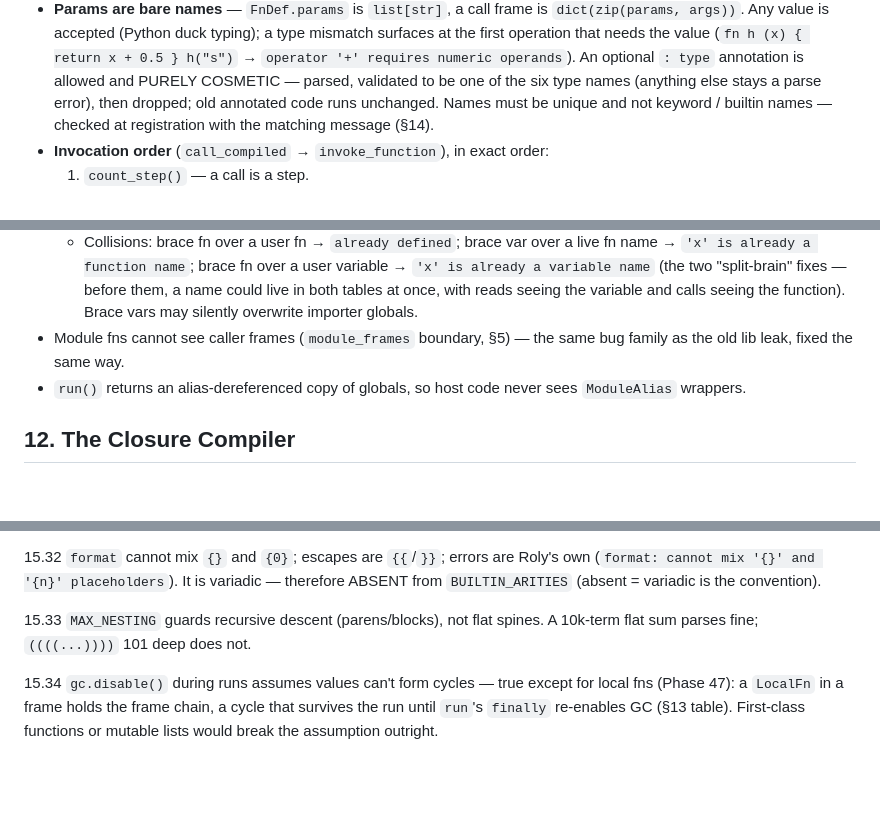
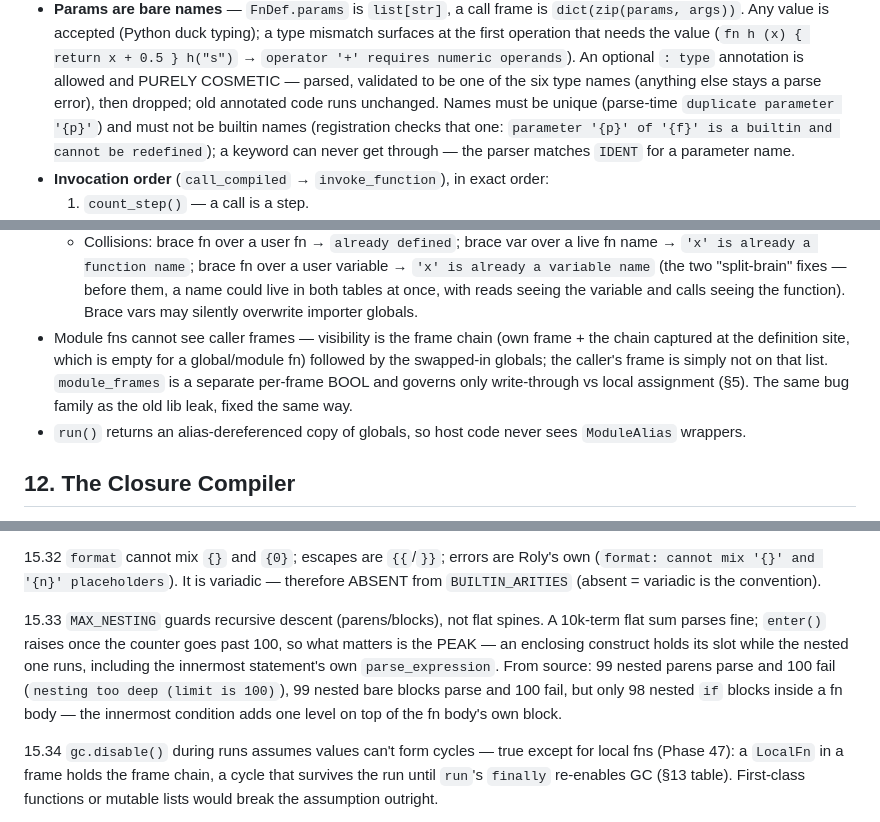
Before and after one commit to Dev-vesper/RolyCore, a Markdown page: internals.md, 3 parts joined by grey strips. Drawn GitHub-style; blank space fills up the shorter version.

```diff
--- a/internals.md
+++ b/internals.md
@@ -263,8 +269,11 @@ fn name (a, b) { ... return expr }
   operands`). An optional `: type` annotation is allowed and PURELY
   COSMETIC — parsed, validated to be one of the six type names (anything
   else stays a parse error), then dropped; old annotated code runs
-  unchanged. Names must be unique and not keyword / builtin names —
-  checked at registration with the matching message (§14).
+  unchanged. Names must be unique (parse-time `duplicate parameter '{p}'`)
+  and must not be builtin names (registration checks that one:
+  `parameter '{p}' of '{f}' is a builtin and cannot be redefined`); a
+  keyword can never get through — the parser matches `IDENT` for a
+  parameter name.
 - **Invocation order** (`call_compiled` → `invoke_function`), in exact order:
   1. `count_step()` — a call is a step.
   2. Builtins checked FIRST (`BUILTINS` before the user fn table — a user
@@ -614,8 +628,12 @@ x = mathutils.gcd(4, 6)          y = gcd(4, 6)      // brace form
     fixes — before them, a name could live in both tables at once, with
     reads seeing the variable and calls seeing the function). Brace vars
     may silently overwrite importer globals.
-- Module fns cannot see caller frames (`module_frames` boundary, §5) — the
-  same bug family as the old lib leak, fixed the same way.
+- Module fns cannot see caller frames — visibility is the frame chain (own
+  frame + the chain captured at the definition site, which is empty for a
+  global/module fn) followed by the swapped-in globals; the caller's frame
+  is simply not on that list. `module_frames` is a separate per-frame BOOL
+  and governs only write-through vs local assignment (§5). The same bug
+  family as the old lib leak, fixed the same way.
 - `run()` returns an alias-dereferenced copy of globals, so host code never
   sees `ModuleAlias` wrappers.
 
@@ -851,7 +877,13 @@ variadic — therefore ABSENT from `BUILTIN_ARITIES` (absent = variadic is
 the convention).
 
 15.33 `MAX_NESTING` guards recursive descent (parens/blocks), not flat
-spines. A 10k-term flat sum parses fine; `((((...))))` 101 deep does not.
+spines. A 10k-term flat sum parses fine; `enter()` raises once the counter
+goes past 100, so what matters is the PEAK — an enclosing construct holds
+its slot while the nested one runs, including the innermost statement's own
+`parse_expression`. From source: 99 nested parens parse and 100 fail
+(`nesting too deep (limit is 100)`), 99 nested bare blocks parse and 100
+fail, but only 98 nested `if` blocks inside a fn body — the innermost
+condition adds one level on top of the fn body's own block.
 
 15.34 `gc.disable()` during runs assumes values can't form cycles — true
 except for local fns (Phase 47): a `LocalFn` in a frame holds the frame
```
Also changed, not shown: other parts of internals.md (+64 -39 lines).
